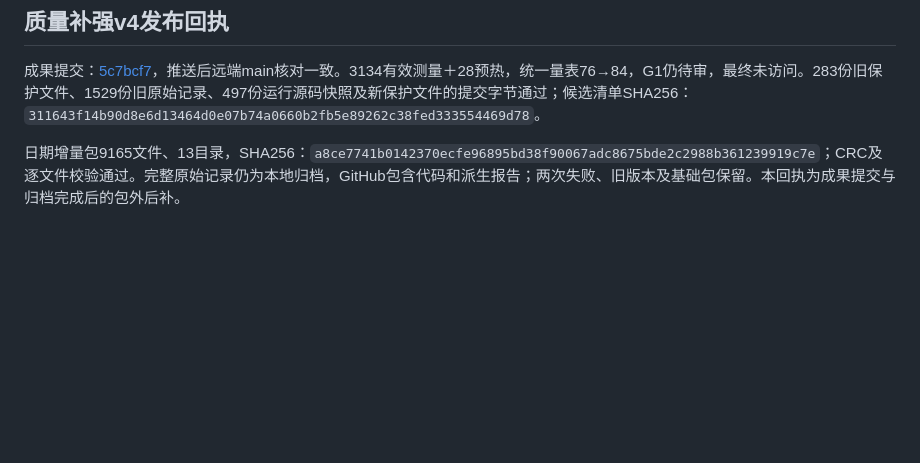
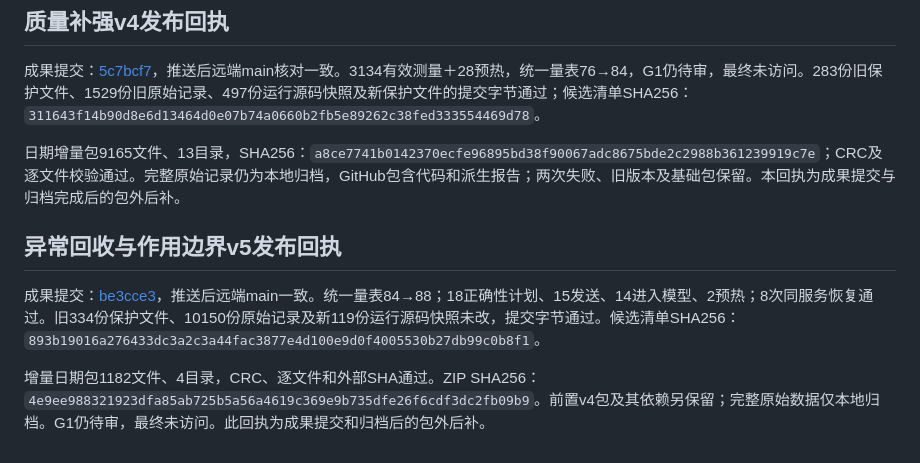
Before and after one commit to Linsdfe/llm-admission-tail-latency-control, a Markdown page: daily/20261026/发布回执.md, the part around the change. Drawn GitHub-style; blank space fills up the shorter version.

Commit message:
Record lifecycle validation archive and publication receipt

```diff
--- a/daily/20261026/发布回执.md
+++ b/daily/20261026/发布回执.md
@@ -25,3 +25,9 @@
 成果提交：[5c7bcf7](https://github.com/Linsdfe/llm-admission-tail-latency-control/commit/5c7bcf7e029a0507e96c5384ce6d054c178d69c5)，推送后远端main核对一致。3134有效测量＋28预热，统一量表76→84，G1仍待审，最终未访问。283份旧保护文件、1529份旧原始记录、497份运行源码快照及新保护文件的提交字节通过；候选清单SHA256：`311643f14b90d8e6d13464d0e07b74a0660b2fb5e89262c38fed333554469d78`。
 
 日期增量包9165文件、13目录，SHA256：`a8ce7741b0142370ecfe96895bd38f90067adc8675bde2c2988b361239919c7e`；CRC及逐文件校验通过。完整原始记录仍为本地归档，GitHub包含代码和派生报告；两次失败、旧版本及基础包保留。本回执为成果提交与归档完成后的包外后补。
+
+## 异常回收与作用边界v5发布回执
+
+成果提交：[be3cce3](https://github.com/Linsdfe/llm-admission-tail-latency-control/commit/be3cce3ee54319693f994529b2995b141385aea8)，推送后远端main一致。统一量表84→88；18正确性计划、15发送、14进入模型、2预热；8次同服务恢复通过。旧334份保护文件、10150份原始记录及新119份运行源码快照未改，提交字节通过。候选清单SHA256：`893b19016a276433dc3a2c3a44fac3877e4d100e9d0f4005530b27db99c0b8f1`。
+
+增量日期包1182文件、4目录，CRC、逐文件和外部SHA通过。ZIP SHA256：`4e9ee988321923dfa85ab725b5a56a4619c369e9b735dfe26f6cdf3dc2fb09b9`。前置v4包及其依赖另保留；完整原始数据仅本地归档。G1仍待审，最终未访问。此回执为成果提交和归档后的包外后补。
```
Also changed, not shown: daily/20261026/README.md (+2 -0 lines).
